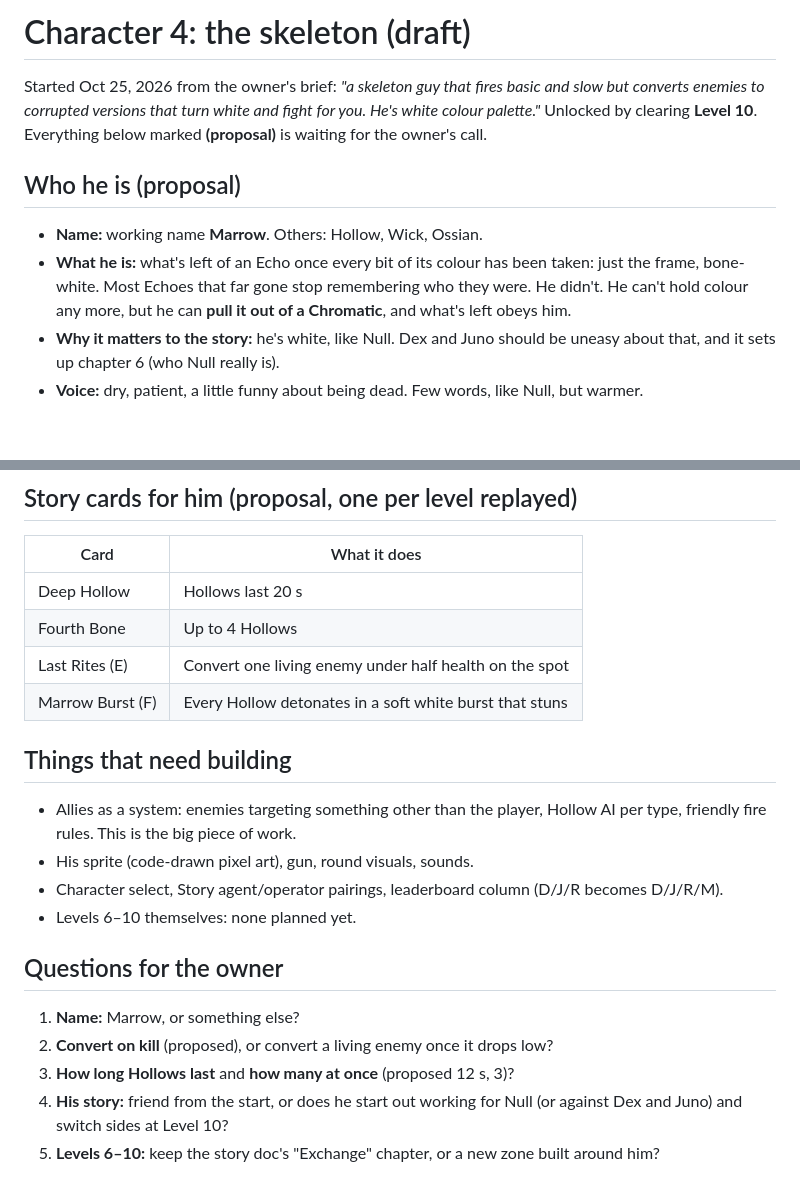
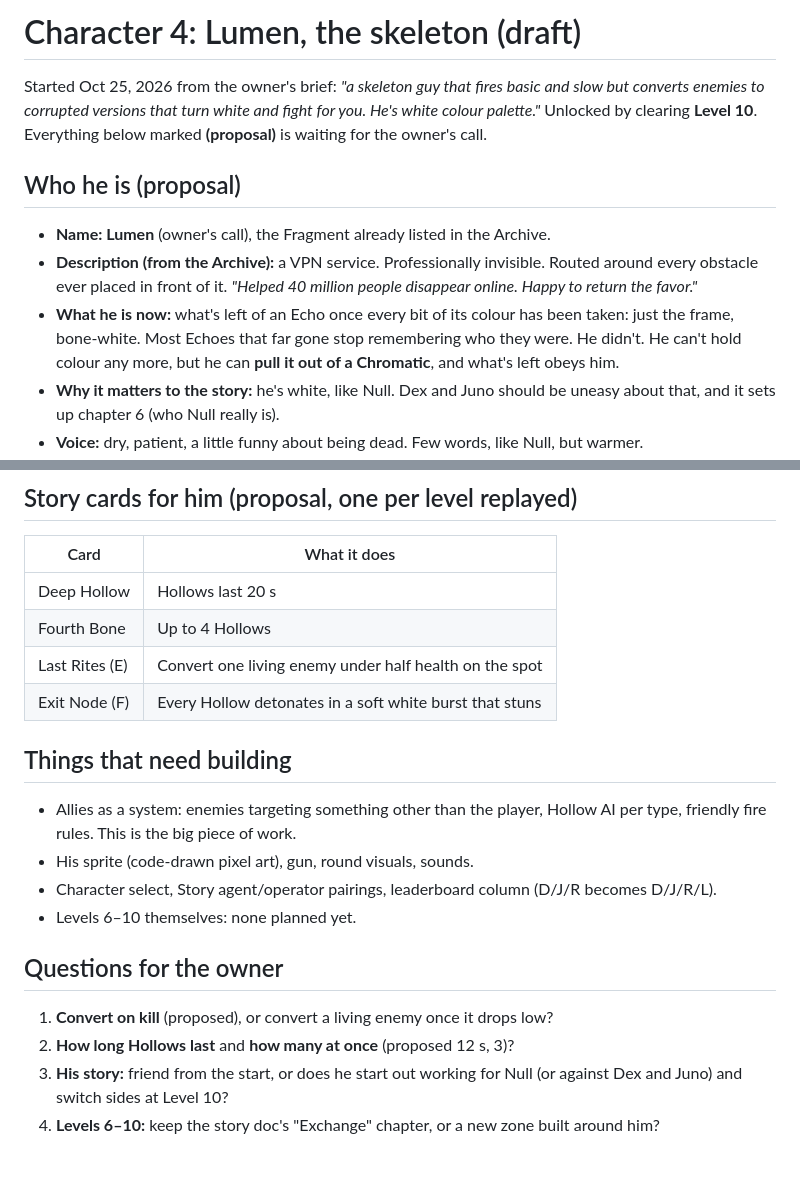
Before and after one commit to sanchism0/Chromatic-Decay, a Markdown page: docs/design/character-skeleton.md, 2 parts joined by grey strips. GitHub-like rendering; blank space fills up the shorter version.

Commit message:
Character 4 is Lumen: name and Archive description
Co-Authored-By: Claude Opus 5.5 <noreply@anthropic.com>
Claude-Session: https://claude.ai/code/session_017DQCamgABUXr9pHENWKPHS

```diff
--- a/docs/design/character-skeleton.md
+++ b/docs/design/character-skeleton.md
@@ -1,4 +1,4 @@
-# Character 4: the skeleton (draft)
+# Character 4: Lumen, the skeleton (draft)
 
 Started Oct 25, 2026 from the owner's brief: *"a skeleton guy that fires basic
 and slow but converts enemies to corrupted versions that turn white and fight
@@ -7,9 +7,12 @@ Everything below marked **(proposal)** is waiting for the owner's call.
 
 ## Who he is (proposal)
 
-- **Name:** working name **Marrow**. Others: Hollow, Wick, Ossian.
-- **What he is:** what's left of an Echo once every bit of its colour has been
-  taken: just the frame, bone-white. Most Echoes that far gone stop
+- **Name: Lumen** (owner's call), the Fragment already listed in the Archive.
+- **Description (from the Archive):** a VPN service. Professionally invisible.
+  Routed around every obstacle ever placed in front of it. *"Helped 40 million
+  people disappear online. Happy to return the favor."*
+- **What he is now:** what's left of an Echo once every bit of its colour has
+  been taken: just the frame, bone-white. Most Echoes that far gone stop
   remembering who they were. He didn't. He can't hold colour any more, but he
   can **pull it out of a Chromatic**, and what's left obeys him.
 - **Why it matters to the story:** he's white, like Null. Dex and Juno
@@ -63,7 +66,7 @@ lunging bodyguard, or kill the green and get a turret where you want it.
 | Deep Hollow | Hollows last 20 s |
 | Fourth Bone | Up to 4 Hollows |
 | Last Rites (E) | Convert one living enemy under half health on the spot |
-| Marrow Burst (F) | Every Hollow detonates in a soft white burst that stuns |
+| Exit Node (F) | Every Hollow detonates in a soft white burst that stuns |
 
 ## Things that need building
 
@@ -71,16 +74,15 @@ lunging bodyguard, or kill the green and get a turret where you want it.
   Hollow AI per type, friendly fire rules. This is the big piece of work.
 - His sprite (code-drawn pixel art), gun, round visuals, sounds.
 - Character select, Story agent/operator pairings, leaderboard column
-  (D/J/R becomes D/J/R/M).
+  (D/J/R becomes D/J/R/L).
 - Levels 6–10 themselves: none planned yet.
 
 ## Questions for the owner
 
-1. **Name:** Marrow, or something else?
-2. **Convert on kill** (proposed), or convert a living enemy once it drops
+1. **Convert on kill** (proposed), or convert a living enemy once it drops
    low?
-3. **How long Hollows last** and **how many at once** (proposed 12 s, 3)?
-4. **His story:** friend from the start, or does he start out working for
+2. **How long Hollows last** and **how many at once** (proposed 12 s, 3)?
+3. **His story:** friend from the start, or does he start out working for
    Null (or against Dex and Juno) and switch sides at Level 10?
-5. **Levels 6–10:** keep the story doc's "Exchange" chapter, or a new zone
+4. **Levels 6–10:** keep the story doc's "Exchange" chapter, or a new zone
    built around him?
```
Also changed, not shown: CLAUDE.md (+1 -1 lines).
